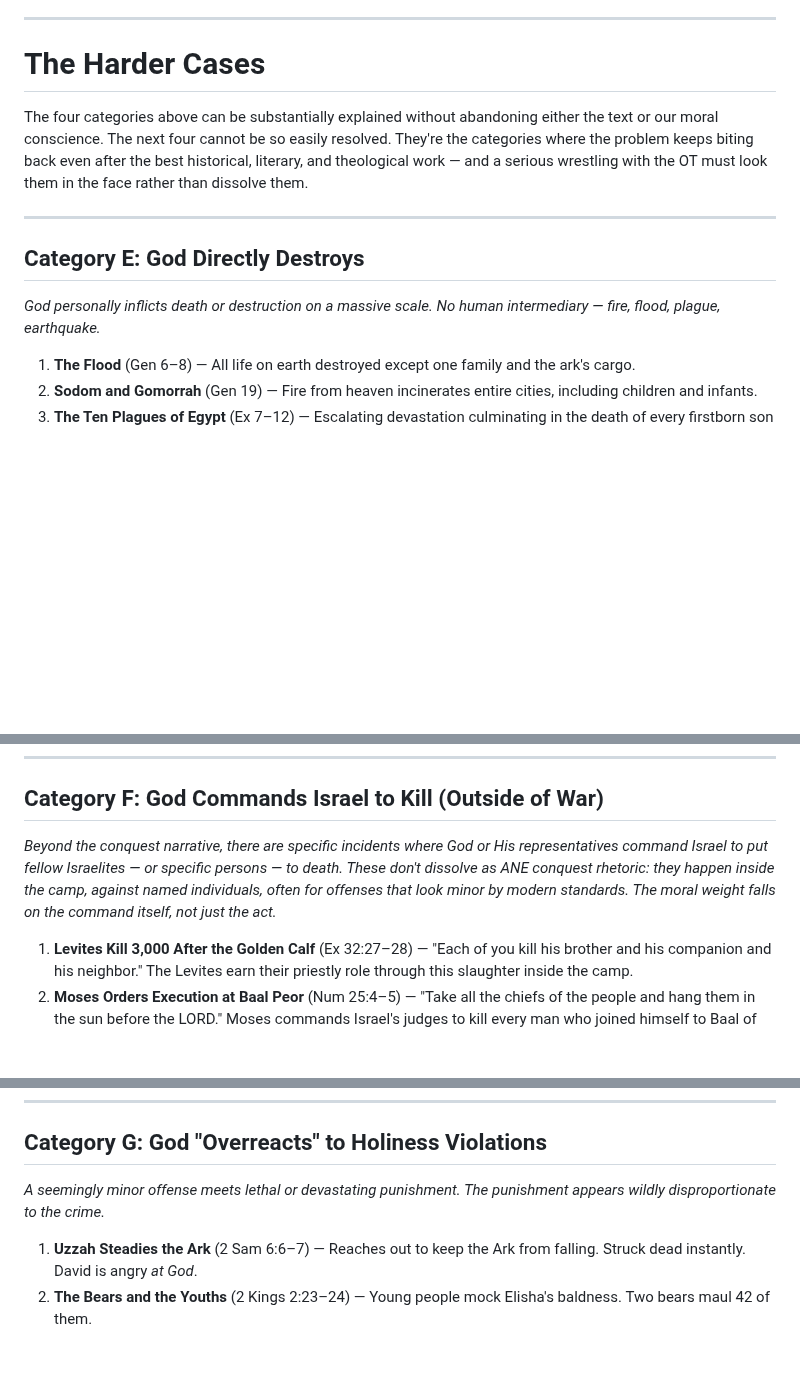
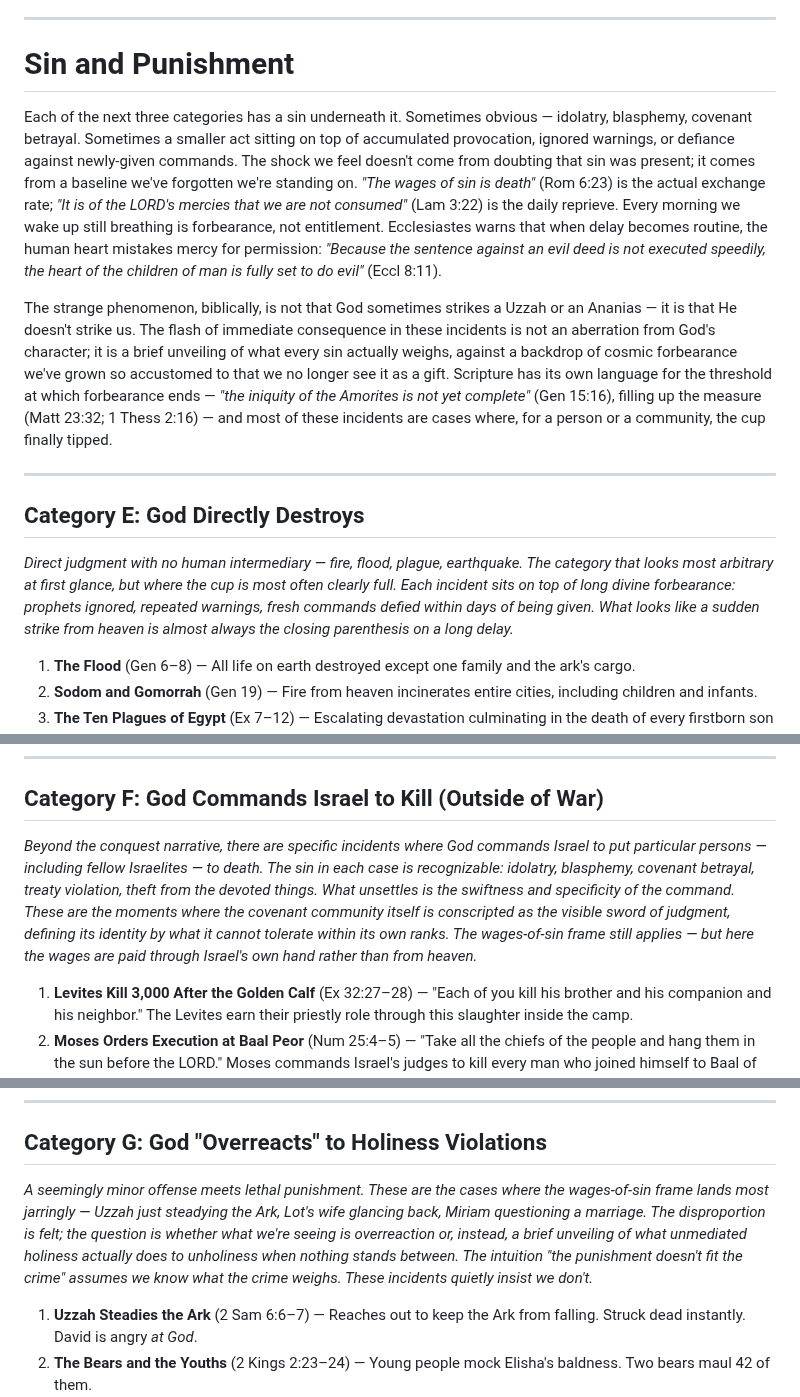
Before and after one commit to dpwhittaker/systematic-theology, a Markdown page: handouts/wrath-and-mercy.md, 3 parts joined by grey strips. Drawn GitHub-style; blank space fills up the shorter version.

Commit message:
restructure: split "Sin and Punishment" (E-G) from "Harder Cases" (H) in wrath-and-mercy
- Rename the E-G section break to "Sin and Punishment" with a two-paragraph
  transition built on Rom 6:23 / Lam 3:22 / Eccl 8:11 and the "filling up
  the measure" concept (Gen 15:16; Matt 23:32; 1 Thess 2:16). Frame: the
  shock of immediate consequence is calibration error against a baseline
  of cosmic forbearance we no longer notice.
- Update italic intros for E, F, G to invoke the wages-of-sin lens.
- Add a new "The Harder Cases" header before Cat H with a transition
  explaining why agency-removal is a different problem than punishment.

Co-Authored-By: Claude Opus 4.7 (1M context) <noreply@anthropic.com>

```diff
--- a/handouts/wrath-and-mercy.md
+++ b/handouts/wrath-and-mercy.md
@@ -96,15 +96,17 @@ That verb — *hacharamtihah*, "I devoted to destruction" — is the same root (
 
 ---
 
-# The Harder Cases
+# Sin and Punishment
 
-The four categories above can be substantially explained without abandoning either the text or our moral conscience. The next four cannot be so easily resolved. They're the categories where the problem keeps biting back even after the best historical, literary, and theological work — and a serious wrestling with the OT must look them in the face rather than dissolve them.
+Each of the next three categories has a sin underneath it. Sometimes obvious — idolatry, blasphemy, covenant betrayal. Sometimes a smaller act sitting on top of accumulated provocation, ignored warnings, or defiance against newly-given commands. The shock we feel doesn't come from doubting that sin was present; it comes from a baseline we've forgotten we're standing on. *"The wages of sin is death"* (Rom 6:23) is the actual exchange rate; *"It is of the LORD's mercies that we are not consumed"* (Lam 3:22) is the daily reprieve. Every morning we wake up still breathing is forbearance, not entitlement. Ecclesiastes warns that when delay becomes routine, the human heart mistakes mercy for permission: *"Because the sentence against an evil deed is not executed speedily, the heart of the children of man is fully set to do evil"* (Eccl 8:11).
+
+The strange phenomenon, biblically, is not that God sometimes strikes a Uzzah or an Ananias — it is that He doesn't strike us. The flash of immediate consequence in these incidents is not an aberration from God's character; it is a brief unveiling of what every sin actually weighs, against a backdrop of cosmic forbearance we've grown so accustomed to that we no longer see it as a gift. Scripture has its own language for the threshold at which forbearance ends — *"the iniquity of the Amorites is not yet complete"* (Gen 15:16), filling up the measure (Matt 23:32; 1 Thess 2:16) — and most of these incidents are cases where, for a person or a community, the cup finally tipped.
 
 ---
 
 ## Category E: God Directly Destroys
 
-*God personally inflicts death or destruction on a massive scale. No human intermediary — fire, flood, plague, earthquake.*
+*Direct judgment with no human intermediary — fire, flood, plague, earthquake. The category that looks most arbitrary at first glance, but where the cup is most often clearly full. Each incident sits on top of long divine forbearance: prophets ignored, repeated warnings, fresh commands defied within days of being given. What looks like a sudden strike from heaven is almost always the closing parenthesis on a long delay.*
 
 1. **The Flood** (Gen 6–8) — All life on earth destroyed except one family and the ark's cargo.
 2. **Sodom and Gomorrah** (Gen 19) — Fire from heaven incinerates entire cities, including children and infants.
@@ -123,7 +125,7 @@ The four categories above can be substantially explained without abandoning eith
 
 ## Category F: God Commands Israel to Kill (Outside of War)
 
-*Beyond the conquest narrative, there are specific incidents where God or His representatives command Israel to put fellow Israelites — or specific persons — to death. These don't dissolve as ANE conquest rhetoric: they happen inside the camp, against named individuals, often for offenses that look minor by modern standards. The moral weight falls on the command itself, not just the act.*
+*Beyond the conquest narrative, there are specific incidents where God commands Israel to put particular persons — including fellow Israelites — to death. The sin in each case is recognizable: idolatry, blasphemy, covenant betrayal, treaty violation, theft from the devoted things. What unsettles is the swiftness and specificity of the command. These are the moments where the covenant community itself is conscripted as the visible sword of judgment, defining its identity by what it cannot tolerate within its own ranks. The wages-of-sin frame still applies — but here the wages are paid through Israel's own hand rather than from heaven.*
 
 1. **Levites Kill 3,000 After the Golden Calf** (Ex 32:27–28) — "Each of you kill his brother and his companion and his neighbor." The Levites earn their priestly role through this slaughter inside the camp.
 2. **Moses Orders Execution at Baal Peor** (Num 25:4–5) — "Take all the chiefs of the people and hang them in the sun before the LORD." Moses commands Israel's judges to kill every man who joined himself to Baal of Peor — before the plague even begins.
@@ -142,7 +144,7 @@ The four categories above can be substantially explained without abandoning eith
 
 ## Category G: God "Overreacts" to Holiness Violations
 
-*A seemingly minor offense meets lethal or devastating punishment. The punishment appears wildly disproportionate to the crime.*
+*A seemingly minor offense meets lethal punishment. These are the cases where the wages-of-sin frame lands most jarringly — Uzzah just steadying the Ark, Lot's wife glancing back, Miriam questioning a marriage. The disproportion is felt; the question is whether what we're seeing is overreaction or, instead, a brief unveiling of what unmediated holiness actually does to unholiness when nothing stands between. The intuition "the punishment doesn't fit the crime" assumes we know what the crime weighs. These incidents quietly insist we don't.*
 
 1. **Uzzah Steadies the Ark** (2 Sam 6:6–7) — Reaches out to keep the Ark from falling. Struck dead instantly. David is angry *at God*.
 2. **The Bears and the Youths** (2 Kings 2:23–24) — Young people mock Elisha's baldness. Two bears maul 42 of them.
```
Also changed, not shown: other parts of handouts/wrath-and-mercy.md (+6 -0 lines), output.md (+7 -0 lines), prompts.md (+4 -0 lines).
